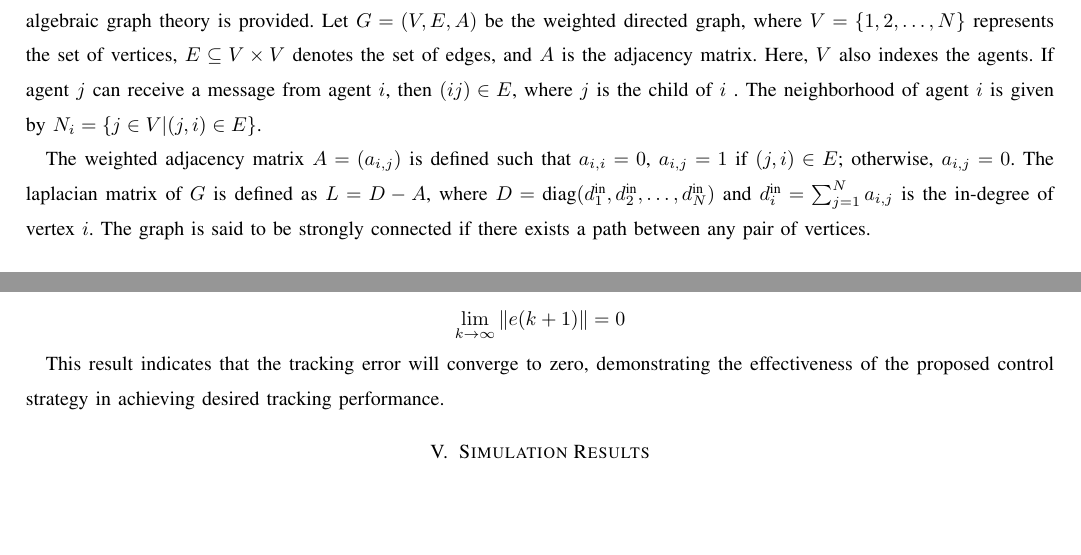
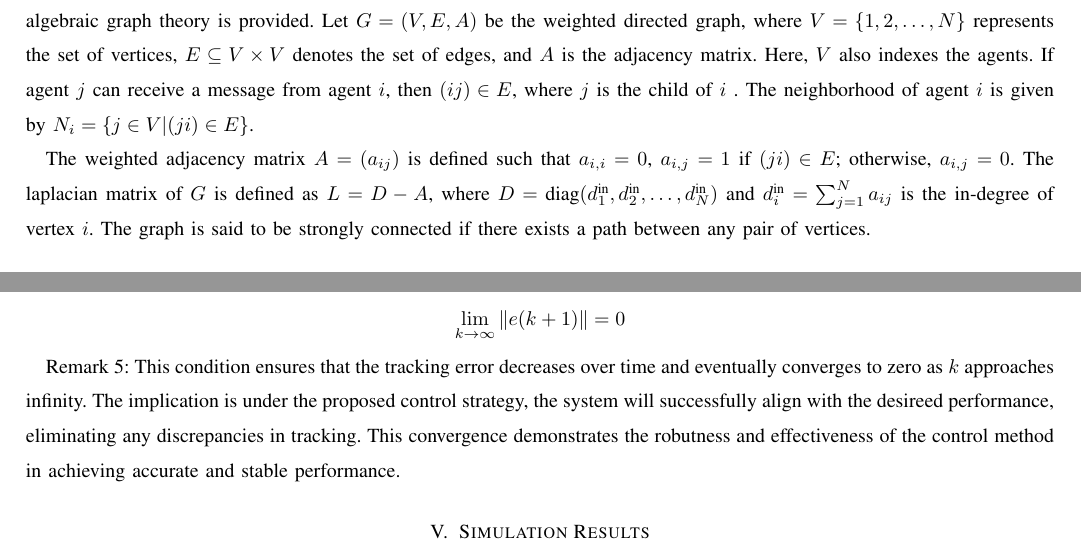
Before and after one commit to TonyBimenyi/First-Paper, a LaTeX paper (mfasmc.tex): two parts of pages 2 and 9 of 14, joined at a grey line, cut so that both start at the same text, the shorter picture padded with empty space. Compiled offline with pdfLaTeX.

Commit message:
lastest update

```diff
--- a/mfasmc.tex
+++ b/mfasmc.tex
@@ -78,9 +78,9 @@ This approach is expected to outperform traditional control methods in terms of
 
 
 
-The set of real numbers is denoted by $\mathbb{R}$. For a given matrix $A \in \mathbb{R}^{n \times n}$, $\|A\|$ represents the matrix norm. The notation $\text{diag}(\cdot)$ refers to a diagonal matrix, and $I$ signifies the identity matrix of appropriate dimensions. In the context of multi-agent systems, graph theory serves as an effective tool to model interaction topologies. A brief introduction to directed graphs within algebraic graph theory is provided. Let $G = (V, E, A)$ be the weighted directed graph, where $V = \{1, 2, \dots, N\}$ represents the set of vertices, $E \subseteq V \times V$ denotes the set of edges, and $A$ is the adjacency matrix. Here, $V$ also indexes the agents. If agent $j$ can receive a message from agent $i$, then $(i j) \in E$, where $j$ is the child of $i$ . The neighborhood of agent $i$ is given by $N_i = \{j \in V | (j, i) \in E \}$.
+The set of real numbers is denoted by $\mathbb{R}$. For a given matrix $A \in \mathbb{R}^{n \times n}$, $\|A\|$ represents the matrix norm. The notation $\text{diag}(\cdot)$ refers to a diagonal matrix, and $I$ signifies the identity matrix of appropriate dimensions. In the context of multi-agent systems, graph theory serves as an effective tool to model interaction topologies. A brief introduction to directed graphs within algebraic graph theory is provided. Let $G = (V, E, A)$ be the weighted directed graph, where $V = \{1, 2, \dots, N\}$ represents the set of vertices, $E \subseteq V \times V$ denotes the set of edges, and $A$ is the adjacency matrix. Here, $V$ also indexes the agents. If agent $j$ can receive a message from agent $i$, then $(i j) \in E$, where $j$ is the child of $i$ . The neighborhood of agent $i$ is given by $N_i = \{j \in V | (j i) \in E \}$.
 
-The weighted adjacency matrix $A = (a_{i,j})$ is defined such that $a_{i,i} = 0$, $a_{i,j} = 1$ if $(j, i) \in E$; otherwise, $a_{i,j} = 0$. The laplacian matrix of $G$ is defined as $L = D - A$, where $D = \text{diag}(d_1^{\text{in}}, d_2^{\text{in}}, \dots, d_N^{\text{in}})$ and $d_i^{\text{in}} = \sum_{j=1}^{N} a_{i,j}$ is the in-degree of vertex $i$. The graph is said to be strongly connected if there exists a path between any pair of vertices.
+The weighted adjacency matrix $A = (a_{i j})$ is defined such that $a_{i,i} = 0$, $a_{i,j} = 1$ if $(j i) \in E$; otherwise, $a_{i,j} = 0$. The laplacian matrix of $G$ is defined as $L = D - A$, where $D = \text{diag}(d_1^{\text{in}}, d_2^{\text{in}}, \dots, d_N^{\text{in}})$ and $d_i^{\text{in}} = \sum_{j=1}^{N} a_{i j}$ is the in-degree of vertex $i$. The graph is said to be strongly connected if there exists a path between any pair of vertices.
 
 \section{Problem Formulation}
 
@@ -605,7 +605,10 @@ This condition guarantees that the tracking error \(e(k)\) will approach zero as
 \lim_{k \to \infty} \|e(k+1)\| = 0
 \]
 
-This result indicates that the tracking error will converge to zero, demonstrating the effectiveness of the proposed control strategy in achieving desired tracking performance.
+% This result indicates that the tracking error will converge to zero, demonstrating the effectiveness of the proposed control strategy in achieving desired tracking performance.
+
+Remark 5: This condition ensures that the tracking error decreases over time and eventually converges to zero as $k$ approaches infinity. The implication is under the proposed control strategy, the system will successfully align with the desireed performance, eliminating any discrepancies in tracking. This convergence demonstrates the robutness and effectiveness of the control method in achieving accurate and stable performance.
+
 
 
 
```
Also changed, not shown: mfasmc.pdf, mfasmc.tex (6 more changed lines), 4 other files.
